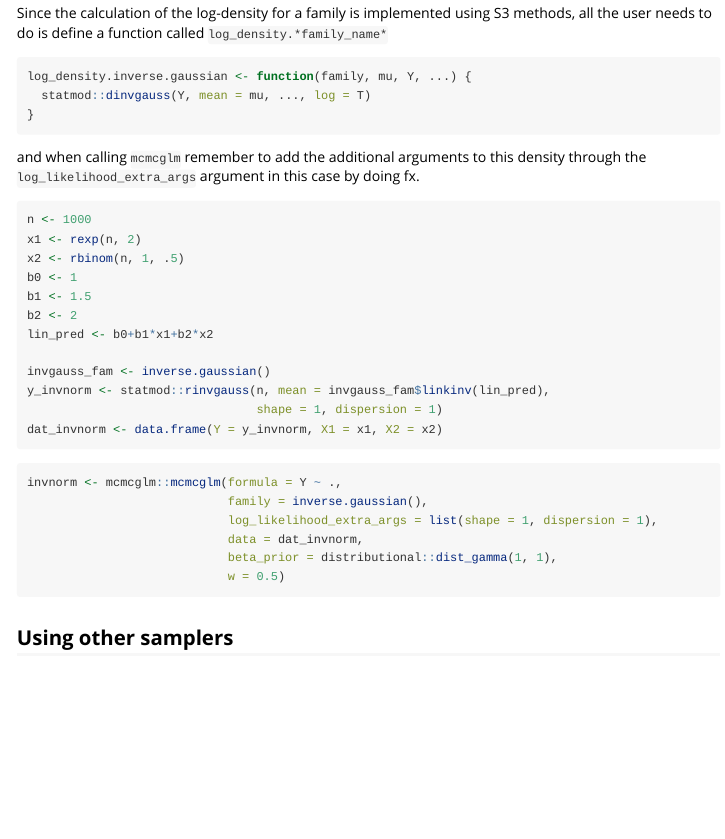
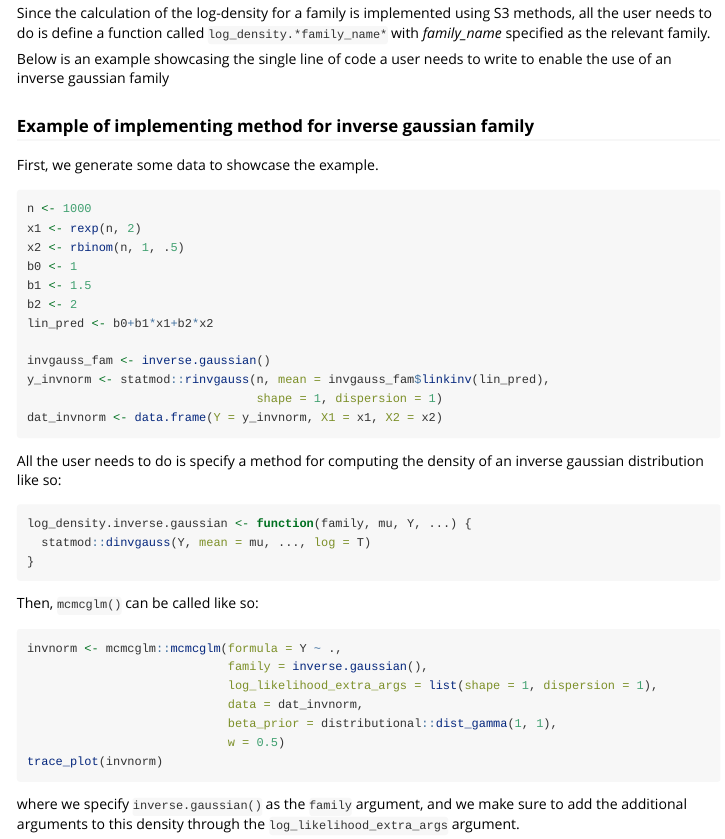
Before and after one commit to mathiaslj/mcmcglm, an R Markdown document (vignettes/customising.Rmd): the page in a window 1100 px wide, from 180 px down. Rendered offline with R 4.5, knitr and Pandoc, with nearby package versions; code that draws random numbers runs with fixed seeds of ours.

Commit message:
docs: Added some more info for customisation vignette

````diff
--- a/vignettes/customising.Rmd
+++ b/vignettes/customising.Rmd
@@ -23,15 +23,13 @@ withr::local_seed(42)
 
 It is very, very easy to extend the package to include a family that is not existing in the package. The only missing piece for any other families is a method for calculating the log-density of the distribution.
 
-Since the calculation of the log-density for a family is implemented using S3 methods, all the user needs to do is define a function called `log_density.*family_name*`
-```{r define-invgauss}
-log_density.inverse.gaussian <- function(family, mu, Y, ...) {
-  statmod::dinvgauss(Y, mean = mu, ..., log = T)
-}
-```
+Since the calculation of the log-density for a family is implemented using S3 methods, all the user needs to do is define a function called `log_density.*family_name*` with *family_name* specified as the relevant family.
 
-and when calling `mcmcglm` remember to add the additional arguments to this density through the `log_likelihood_extra_args` argument in this case by doing fx.
+Below is an example showcasing the single line of code a user needs to write to enable the use of an inverse gaussian family
 
+### Example of implementing method for inverse gaussian family
+
+First, we generate some data to showcase the example.
 ```{r, label = data-generation}
 n <- 1000
 x1 <- rexp(n, 2)
@@ -47,7 +45,14 @@ y_invnorm <- statmod::rinvgauss(n, mean = invgauss_fam$linkinv(lin_pred),
 dat_invnorm <- data.frame(Y = y_invnorm, X1 = x1, X2 = x2)
 ```
 
+All the user needs to do is specify a method for computing the density of an inverse gaussian distribution like so:
+```{r define-invgauss}
+log_density.inverse.gaussian <- function(family, mu, Y, ...) {
+  statmod::dinvgauss(Y, mean = mu, ..., log = T)
+}
+```
 
+Then, `mcmcglm()` can be called like so:
 ```{r, eval = FALSE}
 invnorm <- mcmcglm::mcmcglm(formula = Y ~ .,
                             family = inverse.gaussian(),
@@ -55,6 +60,7 @@ invnorm <- mcmcglm::mcmcglm(formula = Y ~ .,
                             data = dat_invnorm,
                             beta_prior = distributional::dist_gamma(1, 1),
                             w = 0.5)
+trace_plot(invnorm)
 ```
 
-## Using other samplers
+where we specify `inverse.gaussian()` as the `family` argument, and we make sure to add the additional arguments to this density through the `log_likelihood_extra_args` argument.
````
